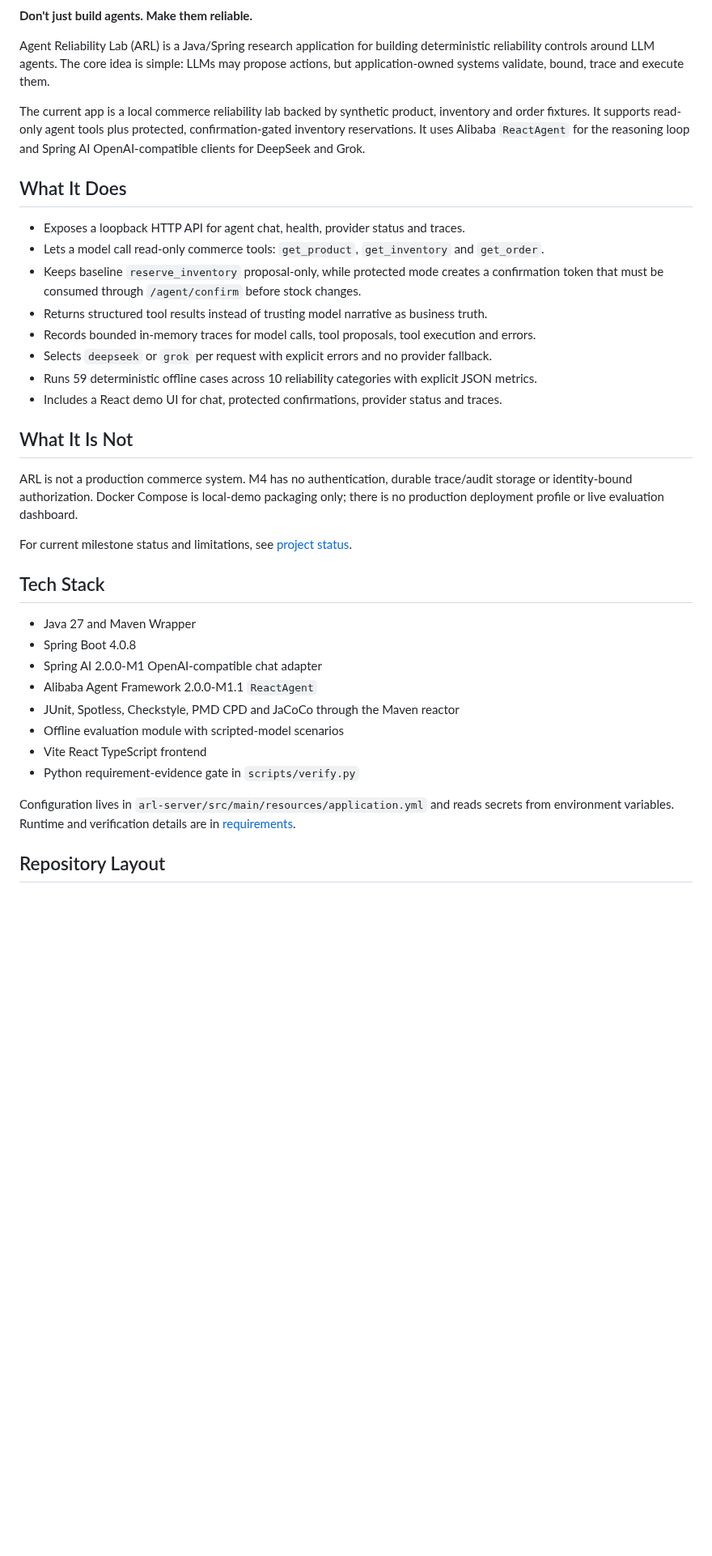
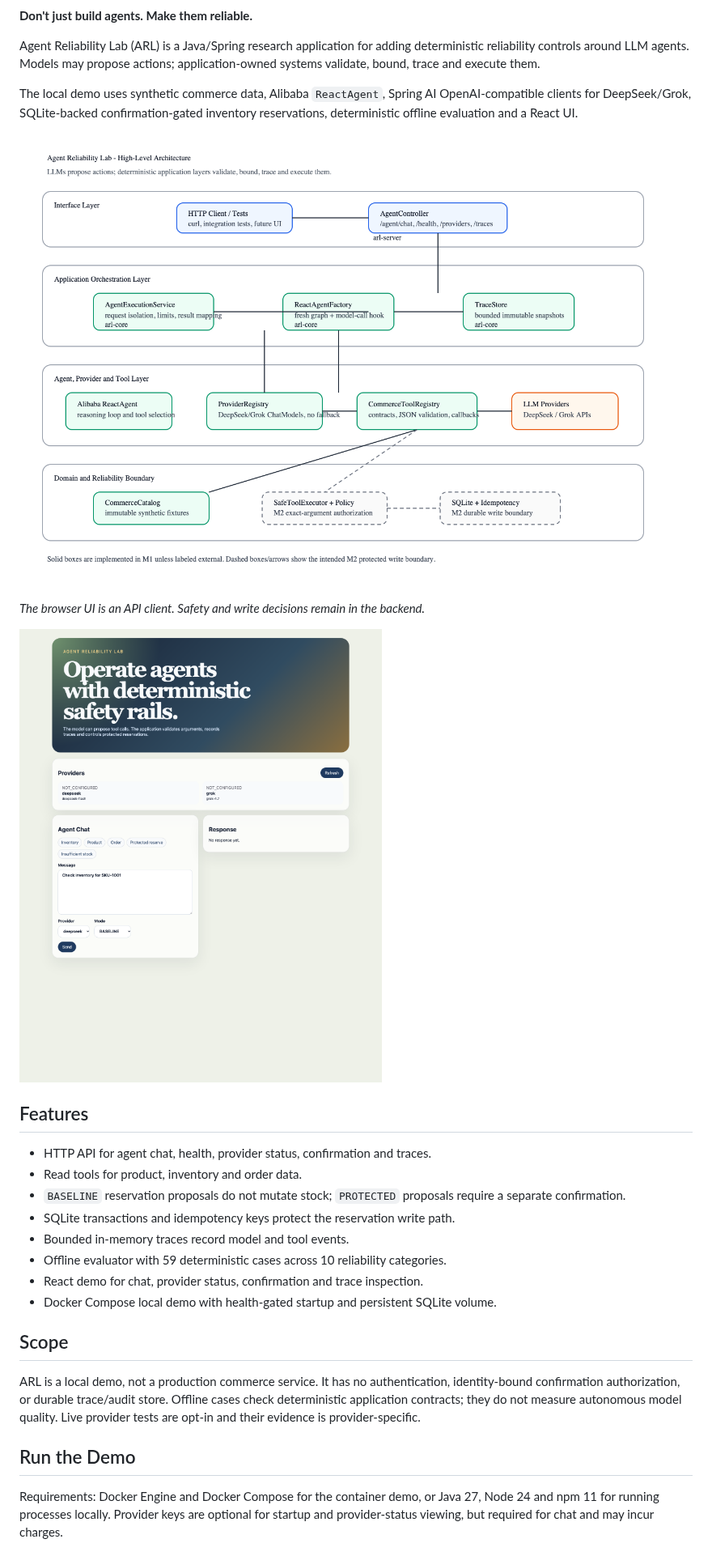
Before and after one commit to chen3862000-coder/agent-reliability-lab, a Markdown page: README.md, the part around one of its changes. Shown at 81% size. GitHub-like rendering; pictures changed too: docs/images/demo-ui.png (added); blank space fills up the shorter version.

Commit message:
Refresh README with demo screenshots

```diff
--- a/README.md
+++ b/README.md
@@ -2,49 +6,41 @@
 
 **Don't just build agents. Make them reliable.**
 
-Agent Reliability Lab (ARL) is a Java/Spring research application for building
-deterministic reliability controls around LLM agents. The core idea is simple:
-LLMs may propose actions, but application-owned systems validate, bound, trace
-and execute them.
+Agent Reliability Lab (ARL) is a Java/Spring research application for adding
+deterministic reliability controls around LLM agents. Models may propose actions;
+application-owned systems validate, bound, trace and execute them.
 
-The current app is a local commerce reliability lab backed by synthetic product,
-inventory and order fixtures. It supports read-only agent tools plus protected,
-confirmation-gated inventory reservations. It uses Alibaba `ReactAgent` for the
-reasoning loop and Spring AI OpenAI-compatible clients for DeepSeek and Grok.
+The local demo uses synthetic commerce data, Alibaba `ReactAgent`, Spring AI
+OpenAI-compatible clients for DeepSeek/Grok, SQLite-backed confirmation-gated inventory
+reservations, deterministic offline evaluation and a React UI.
 
-## What It Does
+![ARL layered system architecture](docs/diagrams/system-architecture.png)
 
-- Exposes a loopback HTTP API for agent chat, health, provider status and traces.
-- Lets a model call read-only commerce tools: `get_product`, `get_inventory` and `get_order`.
-- Keeps baseline `reserve_inventory` proposal-only, while protected mode creates a confirmation token that must be consumed through `/agent/confirm` before stock changes.
-- Returns structured tool results instead of trusting model narrative as business truth.
-- Records bounded in-memory traces for model calls, tool proposals, tool execution and errors.
-- Selects `deepseek` or `grok` per request with explicit errors and no provider fallback.
-- Runs 59 deterministic offline cases across 10 reliability categories with explicit JSON metrics.
-- Includes a React demo UI for chat, protected confirmations, provider status and traces.
+*The browser UI is an API client. Safety and write decisions remain in the backend.*
 
-## What It Is Not
+![Agent Reliability Lab browser demo](docs/images/demo-ui.png)
 
-ARL is not a production commerce system. M4 has no authentication, durable trace/audit
-storage or identity-bound authorization. Docker Compose is local-demo packaging only;
-there is no production deployment profile or live evaluation dashboard.
+## Features
 
-For current milestone status and limitations, see [project status](docs/project-status.md).
+- HTTP API for agent chat, health, provider status, confirmation and traces.
+- Read tools for product, inventory and order data.
+- `BASELINE` reservation proposals do not mutate stock; `PROTECTED` proposals require a separate confirmation.
+- SQLite transactions and idempotency keys protect the reservation write path.
+- Bounded in-memory traces record model and tool events.
+- Offline evaluator with 59 deterministic cases across 10 reliability categories.
+- React demo for chat, provider status, confirmation and trace inspection.
+- Docker Compose local demo with health-gated startup and persistent SQLite volume.
 
-## Tech Stack
+## Scope
 
-- Java 27 and Maven Wrapper
-- Spring Boot 4.0.8
-- Spring AI 2.0.0-M1 OpenAI-compatible chat adapter
-- Alibaba Agent Framework 2.0.0-M1.1 `ReactAgent`
-- JUnit, Spotless, Checkstyle, PMD CPD and JaCoCo through the Maven reactor
-- Offline evaluation module with scripted-model scenarios
-- Vite React TypeScript frontend
-- Python requirement-evidence gate in `scripts/verify.py`
+ARL is a local demo, not a production commerce service. It has no authentication,
+identity-bound confirmation authorization, or durable trace/audit store. Offline cases
+check deterministic application contracts; they do not measure autonomous model quality.
+Live provider tests are opt-in and their evidence is provider-specific.
 
-Configuration lives in `arl-server/src/main/resources/application.yml` and reads secrets
-from environment variables. Runtime and verification details are in
-[requirements](docs/requirements.md).
+## Run the Demo
 
-## Repository Layout
+Requirements: Docker Engine and Docker Compose for the container demo, or Java 27, Node 24
+and npm 11 for running processes locally. Provider keys are optional for startup and
+provider-status viewing, but required for chat and may incur charges.
 
```
Also changed, not shown: other parts of README.md (+68 -120 lines).
